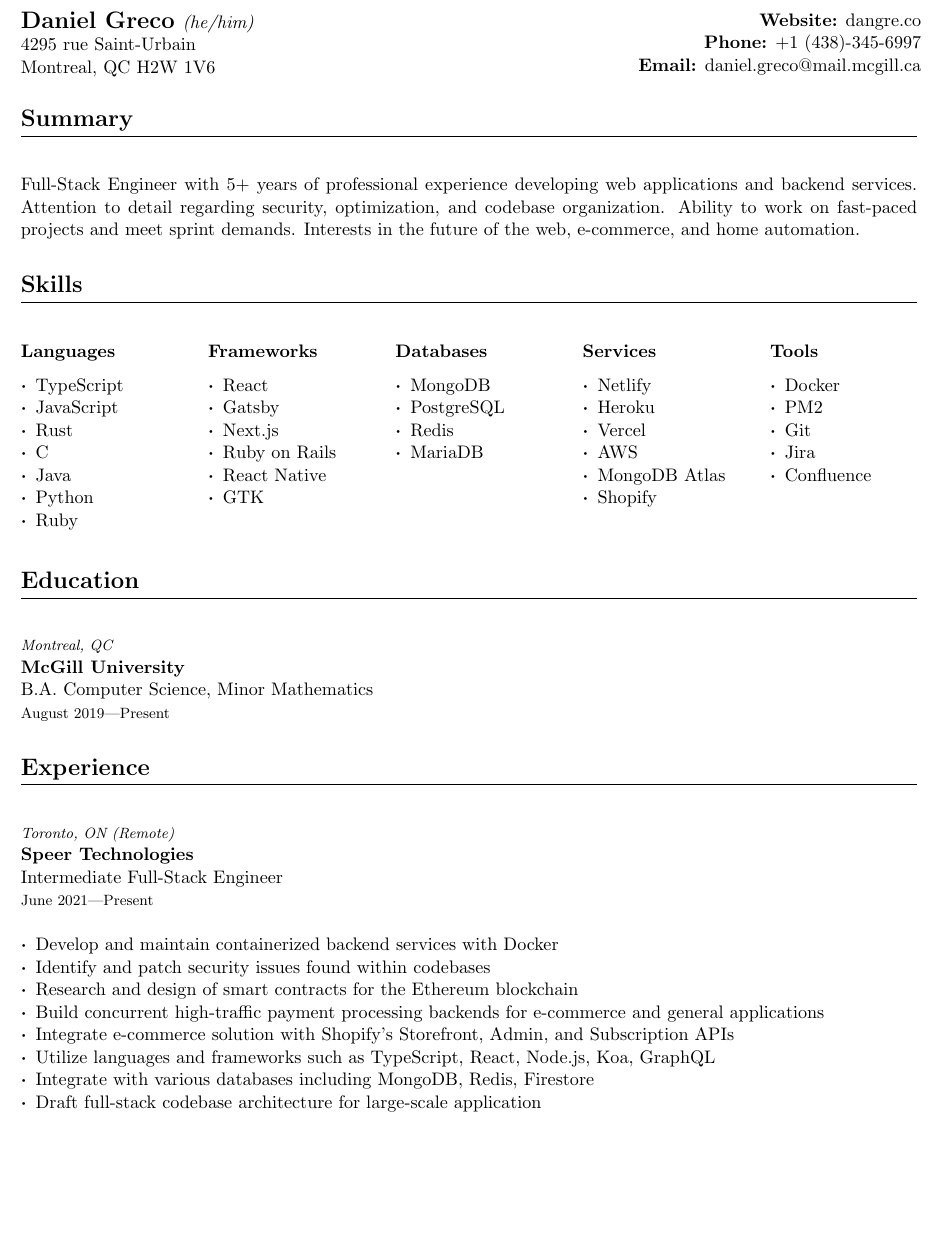
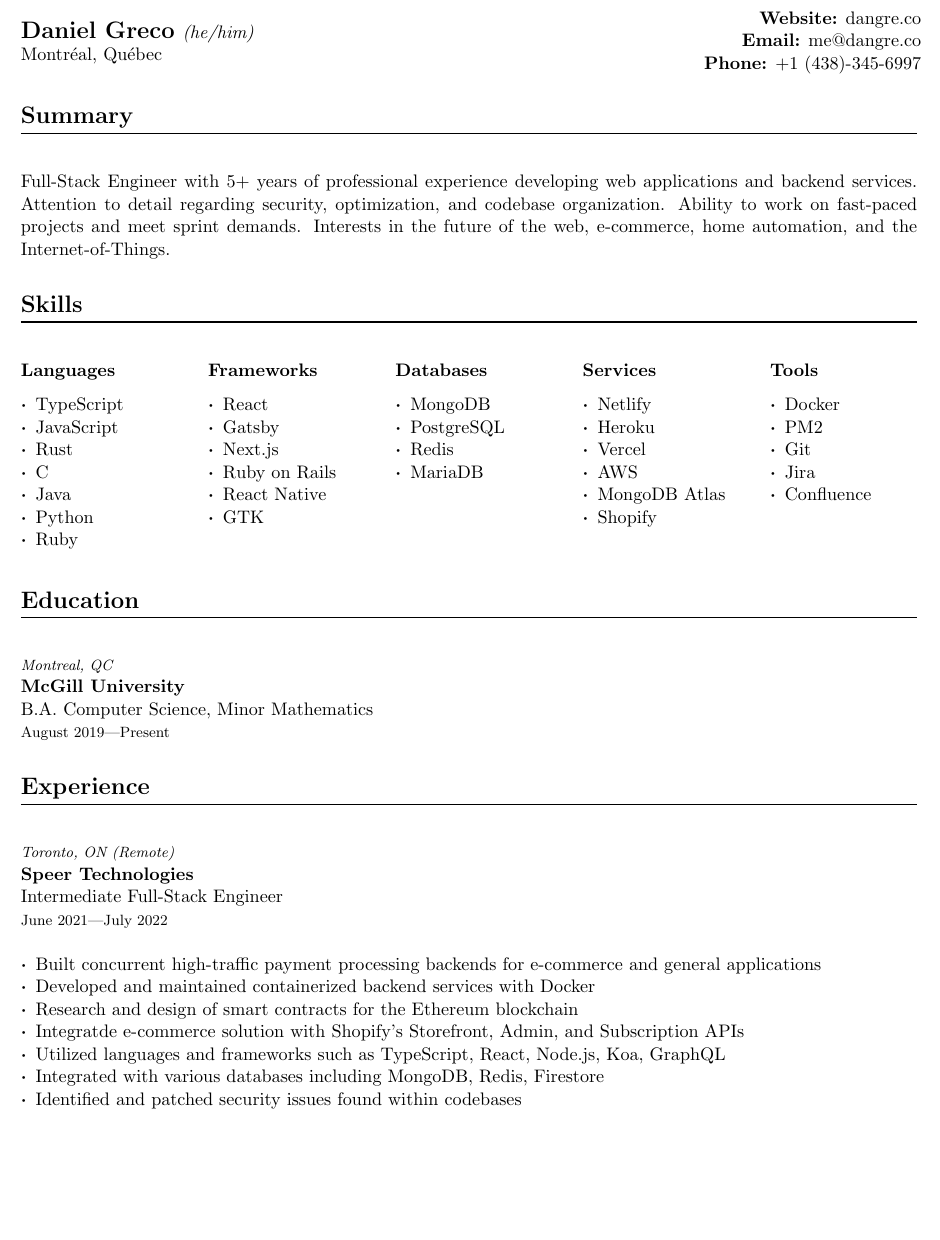
Before and after one commit to dangreco/resume, a LaTeX CV (resume.tex): part of page 1 of 3, cut so that both start at the same text. Compiled offline with pdfLaTeX.

Commit message:
Aug 2022 update

```diff
--- a/resume.tex
+++ b/resume.tex
@@ -89,15 +89,14 @@
 \begin{minipage}[left]{0.5\textwidth}
   \begin{flushleft}
     \Large \textbf{Daniel Greco} \normalsize \textit{(he/him)}
-      \\ 4295 rue Saint-Urbain
-      \\Montreal, QC H2W 1V6
+    \\Montréal, Québec
   \end{flushleft}
 \end{minipage}
 \begin{minipage}[right]{0.5\textwidth}
   \begin{flushright}
     \textbf{Website:} dangre.co
+    \\ \textbf{Email:} me@dangre.co
     \\ \textbf{Phone:} +1 (438)-345-6997
-      \\ \textbf{Email:} daniel.greco@mail.mcgill.ca
   \end{flushright}
 \end{minipage}
 
@@ -106,7 +105,7 @@
 applications and backend services. Attention to detail regarding security,
 optimization, and codebase organization. Ability to work on fast-paced
 projects and meet sprint demands. Interests in the future of the web,
-  e-commerce, and home automation.
+e-commerce, home automation, and the Internet-of-Things.
 
 \section{Skills}
 
@@ -160,15 +159,14 @@
   Intermediate Full-Stack Engineer
 }{%
   Speer Technologies
-  }{Toronto, ON (Remote)}{June 2021}{Present}{%
-    \item Develop and maintain containerized backend services with Docker
-    \item Identify and patch security issues found within codebases
+}{Toronto, ON (Remote)}{June 2021}{July 2022}{%
+  \item Built concurrent high-traffic payment processing backends for e-commerce and general applications
+  \item Developed and maintained containerized backend services with Docker
   \item Research and design of smart contracts for the Ethereum blockchain
-    \item Build concurrent high-traffic payment processing backends for e-commerce and general applications
-    \item Integrate e-commerce solution with Shopify’s Storefront, Admin, and Subscription APIs
-    \item Utilize languages and frameworks such as TypeScript, React, Node.js, Koa, GraphQL
-    \item Integrate with various databases including MongoDB, Redis, Firestore
-    \item Draft full-stack codebase architecture for large-scale application
+  \item Integratde e-commerce solution with Shopify’s Storefront, Admin, and Subscription APIs
+  \item Utilized languages and frameworks such as TypeScript, React, Node.js, Koa, GraphQL
+  \item Integrated with various databases including MongoDB, Redis, Firestore
+  \item Identified and patched security issues found within codebases
 }
 
 \vspace{1cm}
```
Lines whose indentation alone changed are shown as unchanged.
